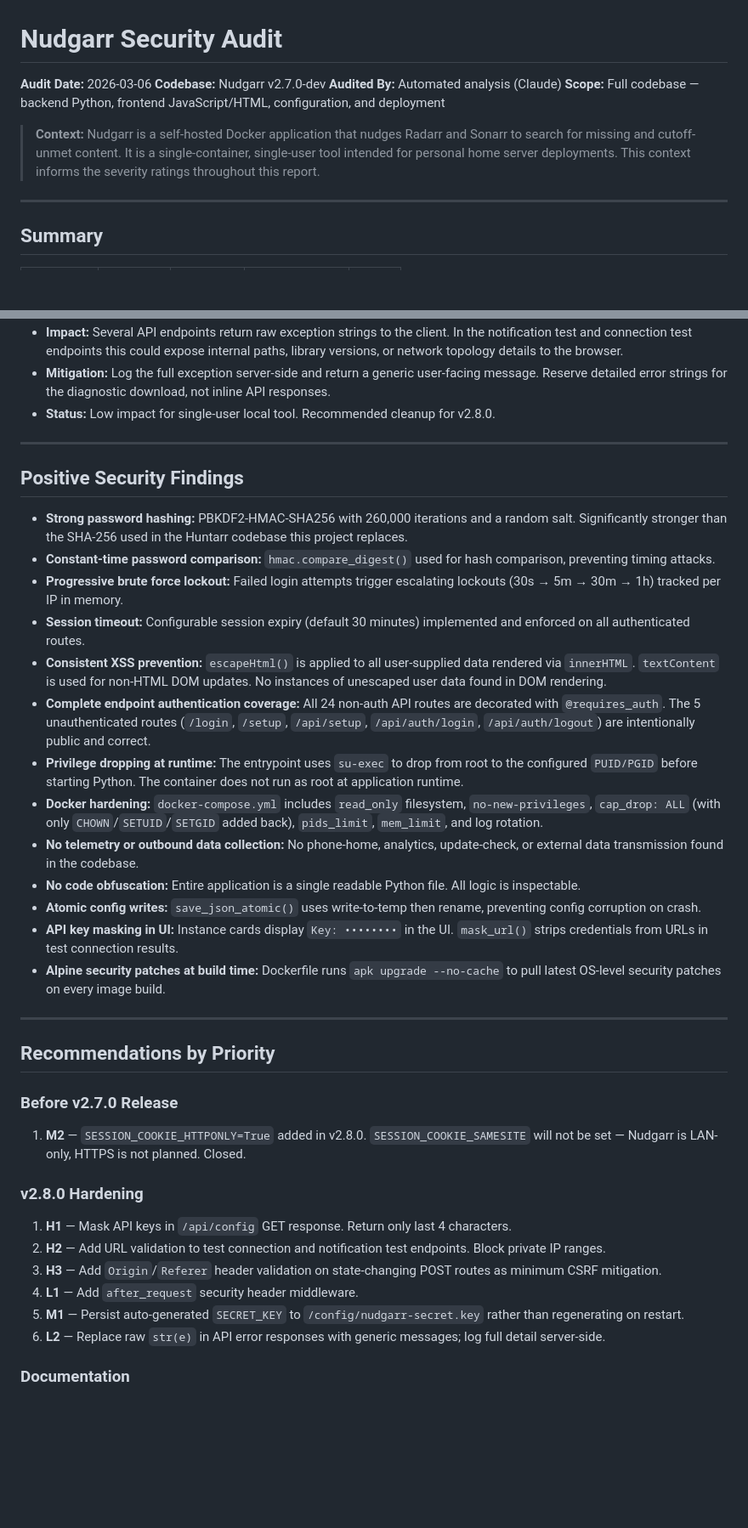
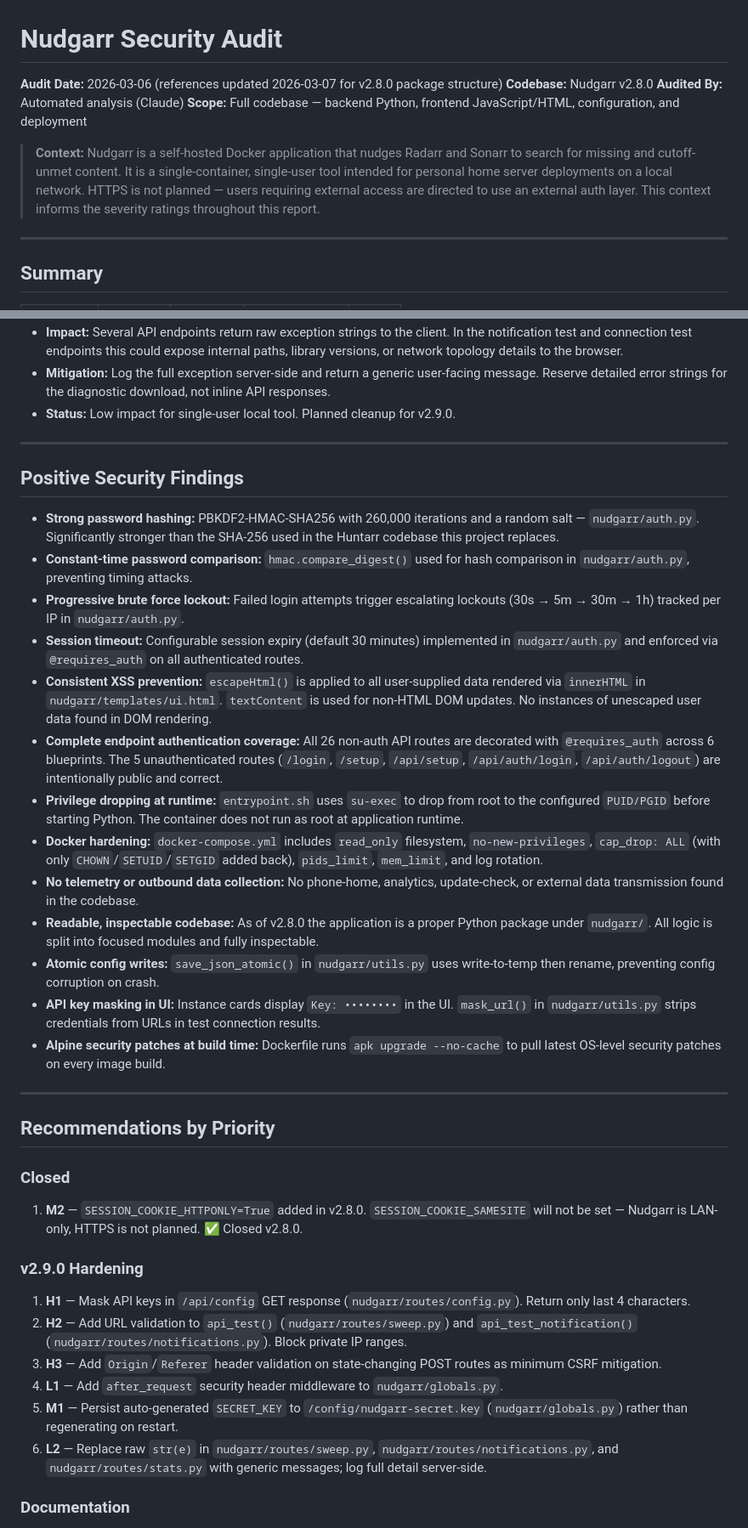
Before and after one commit to MMagTech/nudgarr, a Markdown page: SECURITY-AUDIT.md, 2 parts joined by grey strips. Shown at 85% size. GitHub-like rendering; blank space fills up the shorter version.

```diff
--- a/SECURITY-AUDIT.md
+++ b/SECURITY-AUDIT.md
@@ -1,13 +1,15 @@
 # Nudgarr Security Audit
 
-**Audit Date:** 2026-03-06
-**Codebase:** Nudgarr v2.7.0-dev
+**Audit Date:** 2026-03-06 (references updated 2026-03-07 for v2.8.0 package structure)
+**Codebase:** Nudgarr v2.8.0
 **Audited By:** Automated analysis (Claude)
 **Scope:** Full codebase — backend Python, frontend JavaScript/HTML, configuration, and deployment
 
 > **Context:** Nudgarr is a self-hosted Docker application that nudges Radarr and Sonarr to search
 > for missing and cutoff-unmet content. It is a single-container, single-user tool intended for
-> personal home server deployments. This context informs the severity ratings throughout this report.
+> personal home server deployments on a local network. HTTPS is not planned — users requiring
+> external access are directed to use an external auth layer. This context informs the severity
+> ratings throughout this report.
 
 ---
 
@@ -85,41 +87,41 @@
 - **Impact:** Several API endpoints return raw exception strings to the client. In the notification test and connection test endpoints this could expose internal paths, library versions, or network topology details to the browser.
 - **Mitigation:** Log the full exception server-side and return a generic user-facing message. Reserve detailed error strings for the diagnostic download, not inline API responses.
-- **Status:** Low impact for single-user local tool. Recommended cleanup for v2.8.0.
+- **Status:** Low impact for single-user local tool. Planned cleanup for v2.9.0.
 
 ---
 
 ## Positive Security Findings
 
-- **Strong password hashing:** PBKDF2-HMAC-SHA256 with 260,000 iterations and a random salt. Significantly stronger than the SHA-256 used in the Huntarr codebase this project replaces.
-- **Constant-time password comparison:** `hmac.compare_digest()` used for hash comparison, preventing timing attacks.
-- **Progressive brute force lockout:** Failed login attempts trigger escalating lockouts (30s → 5m → 30m → 1h) tracked per IP in memory.
-- **Session timeout:** Configurable session expiry (default 30 minutes) implemented and enforced on all authenticated routes.
-- **Consistent XSS prevention:** `escapeHtml()` is applied to all user-supplied data rendered via `innerHTML`. `textContent` is used for non-HTML DOM updates. No instances of unescaped user data found in DOM rendering.
-- **Complete endpoint authentication coverage:** All 24 non-auth API routes are decorated with `@requires_auth`. The 5 unauthenticated routes (`/login`, `/setup`, `/api/setup`, `/api/auth/login`, `/api/auth/logout`) are intentionally public and correct.
-- **Privilege dropping at runtime:** The entrypoint uses `su-exec` to drop from root to the configured `PUID/PGID` before starting Python. The container does not run as root at application runtime.
+- **Strong password hashing:** PBKDF2-HMAC-SHA256 with 260,000 iterations and a random salt — `nudgarr/auth.py`. Significantly stronger than the SHA-256 used in the Huntarr codebase this project replaces.
+- **Constant-time password comparison:** `hmac.compare_digest()` used for hash comparison in `nudgarr/auth.py`, preventing timing attacks.
+- **Progressive brute force lockout:** Failed login attempts trigger escalating lockouts (30s → 5m → 30m → 1h) tracked per IP in `nudgarr/auth.py`.
+- **Session timeout:** Configurable session expiry (default 30 minutes) implemented in `nudgarr/auth.py` and enforced via `@requires_auth` on all authenticated routes.
+- **Consistent XSS prevention:** `escapeHtml()` is applied to all user-supplied data rendered via `innerHTML` in `nudgarr/templates/ui.html`. `textContent` is used for non-HTML DOM updates. No instances of unescaped user data found in DOM rendering.
+- **Complete endpoint authentication coverage:** All 26 non-auth API routes are decorated with `@requires_auth` across 6 blueprints. The 5 unauthenticated routes (`/login`, `/setup`, `/api/setup`, `/api/auth/login`, `/api/auth/logout`) are intentionally public and correct.
+- **Privilege dropping at runtime:** `entrypoint.sh` uses `su-exec` to drop from root to the configured `PUID/PGID` before starting Python. The container does not run as root at application runtime.
 - **Docker hardening:** `docker-compose.yml` includes `read_only` filesystem, `no-new-privileges`, `cap_drop: ALL` (with only `CHOWN`/`SETUID`/`SETGID` added back), `pids_limit`, `mem_limit`, and log rotation.
 - **No telemetry or outbound data collection:** No phone-home, analytics, update-check, or external data transmission found in the codebase.
-- **No code obfuscation:** Entire application is a single readable Python file. All logic is inspectable.
-- **Atomic config writes:** `save_json_atomic()` uses write-to-temp then rename, preventing config corruption on crash.
-- **API key masking in UI:** Instance cards display `Key: ••••••••` in the UI. `mask_url()` strips credentials from URLs in test connection results.
+- **Readable, inspectable codebase:** As of v2.8.0 the application is a proper Python package under `nudgarr/`. All logic is split into focused modules and fully inspectable.
+- **Atomic config writes:** `save_json_atomic()` in `nudgarr/utils.py` uses write-to-temp then rename, preventing config corruption on crash.
+- **API key masking in UI:** Instance cards display `Key: ••••••••` in the UI. `mask_url()` in `nudgarr/utils.py` strips credentials from URLs in test connection results.
 - **Alpine security patches at build time:** Dockerfile runs `apk upgrade --no-cache` to pull latest OS-level security patches on every image build.
 
 ---
 
 ## Recommendations by Priority
 
-### Before v2.7.0 Release
+### Closed
 
-1. **M2** — `SESSION_COOKIE_HTTPONLY=True` added in v2.8.0. `SESSION_COOKIE_SAMESITE` will not be set — Nudgarr is LAN-only, HTTPS is not planned. Closed.
+1. **M2** — `SESSION_COOKIE_HTTPONLY=True` added in v2.8.0. `SESSION_COOKIE_SAMESITE` will not be set — Nudgarr is LAN-only, HTTPS is not planned. ✅ Closed v2.8.0.
 
-### v2.8.0 Hardening
+### v2.9.0 Hardening
 
-1. **H1** — Mask API keys in `/api/config` GET response. Return only last 4 characters.
-2. **H2** — Add URL validation to test connection and notification test endpoints. Block private IP ranges.
+1. **H1** — Mask API keys in `/api/config` GET response (`nudgarr/routes/config.py`). Return only last 4 characters.
+2. **H2** — Add URL validation to `api_test()` (`nudgarr/routes/sweep.py`) and `api_test_notification()` (`nudgarr/routes/notifications.py`). Block private IP ranges.
 3. **H3** — Add `Origin`/`Referer` header validation on state-changing POST routes as minimum CSRF mitigation.
-4. **L1** — Add `after_request` security header middleware.
-5. **M1** — Persist auto-generated `SECRET_KEY` to `/config/nudgarr-secret.key` rather than regenerating on restart.
-6. **L2** — Replace raw `str(e)` in API error responses with generic messages; log full detail server-side.
+4. **L1** — Add `after_request` security header middleware to `nudgarr/globals.py`.
+5. **M1** — Persist auto-generated `SECRET_KEY` to `/config/nudgarr-secret.key` (`nudgarr/globals.py`) rather than regenerating on restart.
+6. **L2** — Replace raw `str(e)` in `nudgarr/routes/sweep.py`, `nudgarr/routes/notifications.py`, and `nudgarr/routes/stats.py` with generic messages; log full detail server-side.
 
 ### Documentation
 
```
Also changed, not shown: other parts of SECURITY-AUDIT.md (+18 -18 lines).
